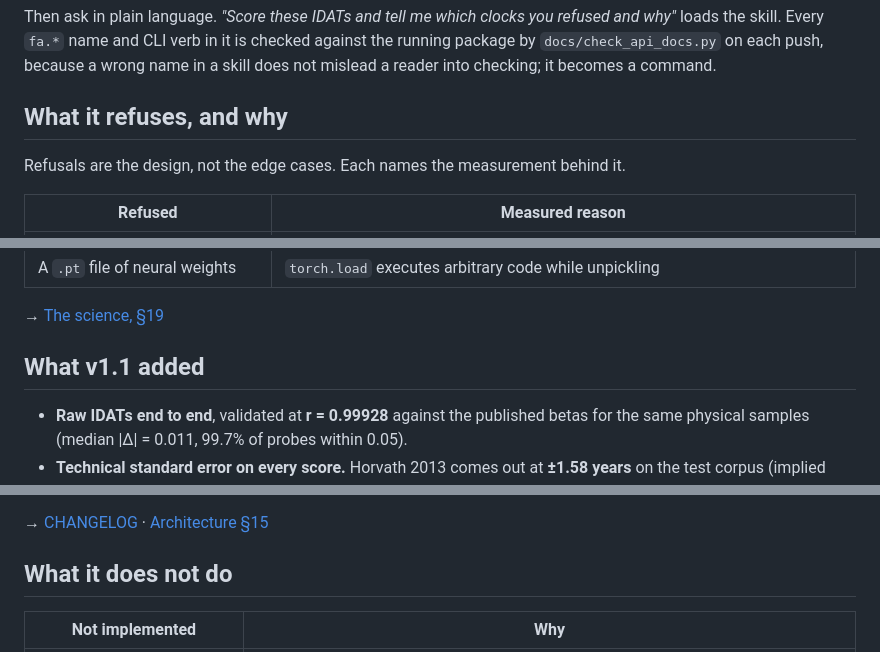
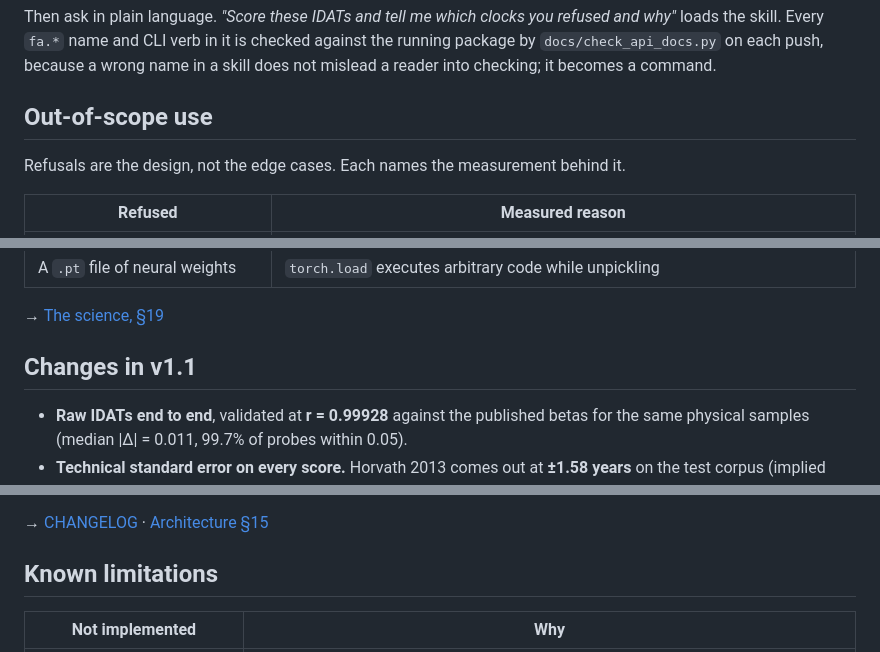
Before and after one commit to bhagesh-h/FALCONAge, a Markdown page: README.md, 3 parts joined by grey strips. Rendered like a GitHub page.

```diff
--- a/README.md
+++ b/README.md
@@ -146,7 +146,7 @@ loads the skill. Every `fa.*` name and CLI verb in it is checked against the run
 `docs/check_api_docs.py` on each push, because a wrong name in a skill does not mislead a reader
 into checking; it becomes a command.
 
-## What it refuses, and why
+## Out-of-scope use
 
 Refusals are the design, not the edge cases. Each names the measurement behind it.
 
@@ -162,7 +162,7 @@ Refusals are the design, not the edge cases. Each names the measurement behind i
 
 → [The science, §19](https://bhagesh-h.github.io/FALCONAge/science.html)
 
-## What v1.1 added
+## Changes in v1.1
 
 - **Raw IDATs end to end**, validated at **r = 0.99928** against the published betas for the same
   physical samples (median |Δ| = 0.011, 99.7% of probes within 0.05).
@@ -177,7 +177,7 @@ Refusals are the design, not the edge cases. Each names the measurement behind i
 
 → [CHANGELOG](CHANGELOG.md) · [Architecture §15](https://bhagesh-h.github.io/FALCONAge/architecture.html)
 
-## What it does not do
+## Known limitations
 
 | Not implemented | Why |
 |---|---|
```
Also changed, not shown: other parts of README.md (+3 -3 lines).
